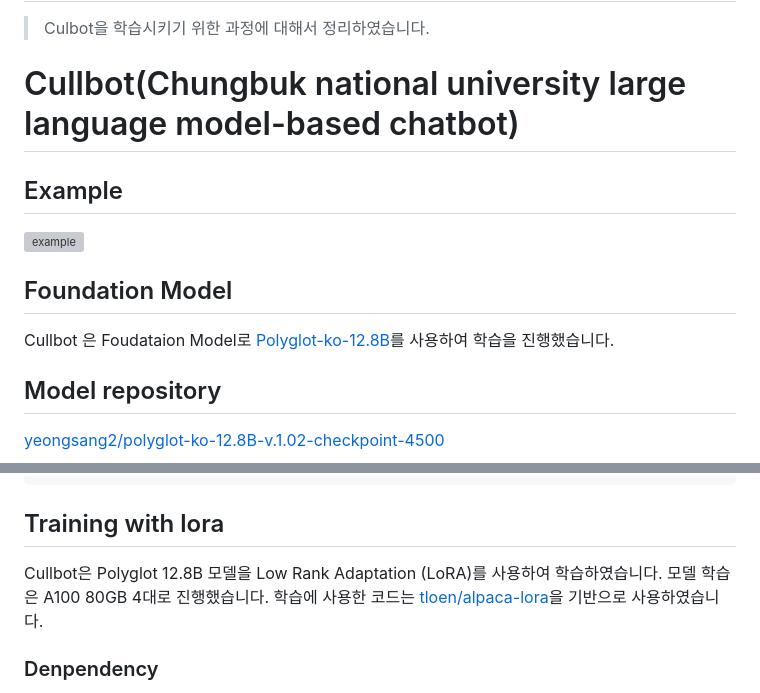
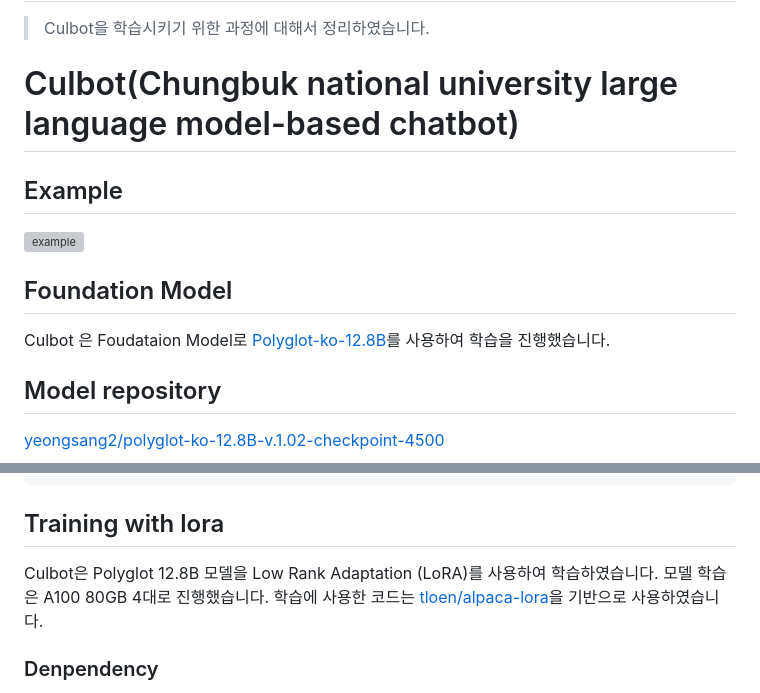
Before and after one commit to CBNU-AILAB/Culbot-docs, a Markdown page: 0719/README.md, 2 parts joined by grey strips. GitHub-like rendering; grey boxes are pictures that could not be loaded.

Commit message:
fix typo

```diff
--- a/0719/README.md
+++ b/0719/README.md
@@ -2,7 +2,7 @@
 
 > Culbot을 학습시키기 위한 과정에 대해서 정리하였습니다.
 
-# Cullbot(Chungbuk national university large language model-based chatbot)
+# Culbot(Chungbuk national university large language model-based chatbot)
 
 ## Example
 ![example](example.png)
@@ -10,7 +10,7 @@
 
 ## Foundation Model
 
-Cullbot 은 Foudataion Model로 [Polyglot-ko-12.8B](https://huggingface.co/EleutherAI/polyglot-ko-12.8b)를 사용하여 학습을 진행했습니다.
+Culbot 은 Foudataion Model로 [Polyglot-ko-12.8B](https://huggingface.co/EleutherAI/polyglot-ko-12.8b)를 사용하여 학습을 진행했습니다.
 
 ## Model repository
 
@@ -59,7 +59,7 @@ QA set 은 충북대학교 홈페이지에 있는 정보글을 바탕으로 GPT3
 
  ## Training with lora
 
-Cullbot은 Polyglot 12.8B 모델을 Low Rank Adaptation (LoRA)를 사용하여 학습하였습니다.
+Culbot은 Polyglot 12.8B 모델을 Low Rank Adaptation (LoRA)를 사용하여 학습하였습니다.
 모델 학습은 A100 80GB 4대로 진행했습니다. 학습에 사용한 코드는 [tloen/alpaca-lora](https://github.com/tloen/alpaca-lora)을 기반으로 사용하였습니다.
 
 ### Denpendency
```
